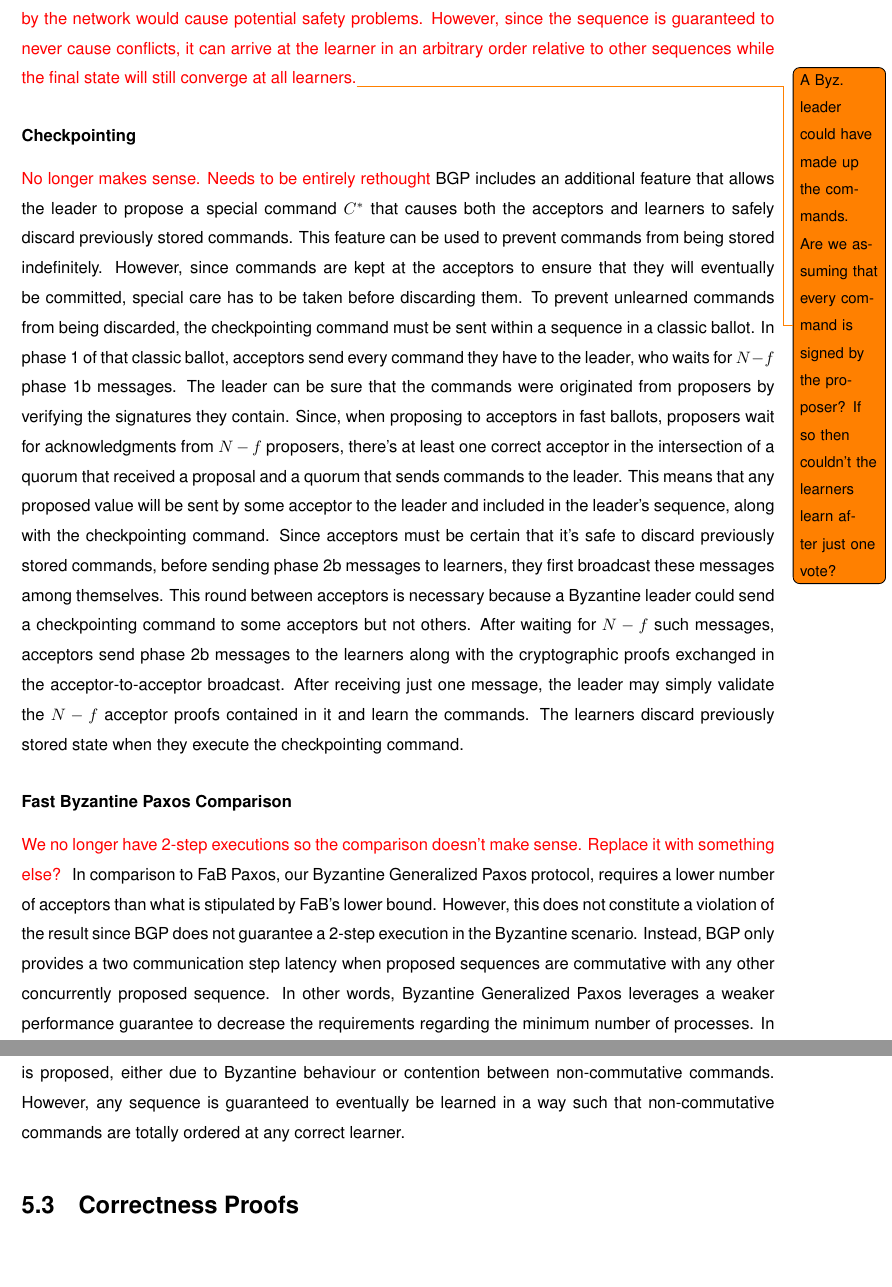
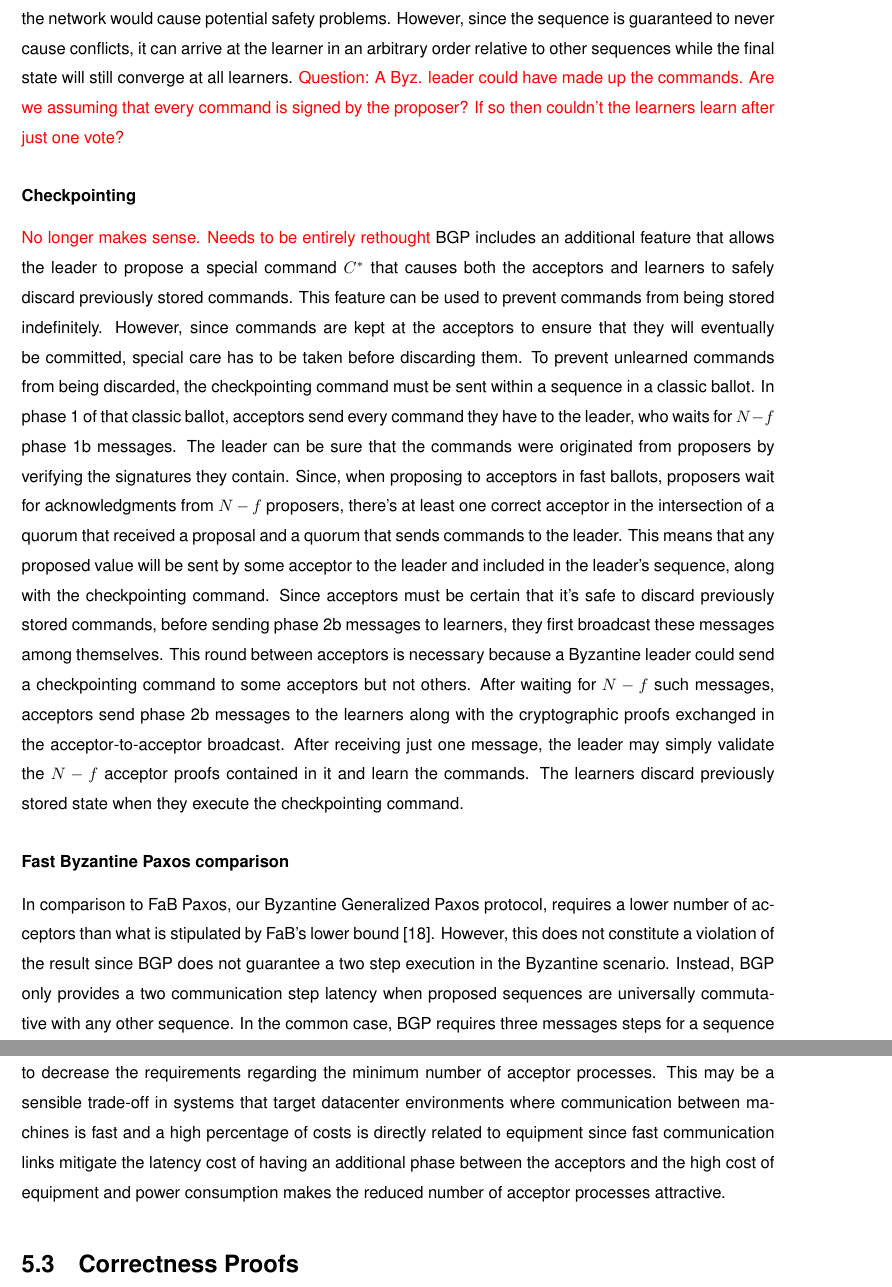
Before and after one commit to MiguelPires/College_misc, a LaTeX thesis (Thesis.tex, which reads bft_desc.tex): two parts of pages 63 and 64 of 88, joined at a grey line, cut so that both start at the same text, the shorter picture padded with empty space. Compiled offline with pdfLaTeX.

Commit message:
Rewrote FaB comparison

```diff
--- a/bft_desc.tex
+++ b/bft_desc.tex
@@ -331,10 +331,10 @@ To prevent this scenario, the acceptors must ensure that the proposals they rece
 
 \subsection{Discussion}
 \subsubsection{Universally commutative commands}
-{\color{red}In the \acrshort{cft} version of the protocol, we mentioned that a downside of taking advantage of commutative commands to reduce synchronization requirements is that the commutativity check must be done at runtime. However, a possible extension to the protocol considers sequences that don't require the check to be performed because they are certain to be commutative with any other sequence. This extension allows the learners to learn these universally commutative sequences after witnessing a reduced quorum of $f+1$ learners since there are no possible conflicts with other sequences. Furthermore, this reduced quorum is enough for a learner be sure that the proposal was proposed by a valid proposer. This extension would also optimize the protocol's performance in a geo-replicated setting because there could be a significant latency reduction between waiting for the fastest $f+1$ acceptors and the fastest $N-f$.\par
-Even though proposers can propose universally commutative sequences that are guaranteed to never cause conflicts with any other sequence, in the common path of the protocol, proposals are appended to a prefix of sequences that are guaranteed to have been or eventually be learned. However, the resulting sequence is unlikely to be universally commutative since it contains every previous sequence. This greatly diminishes the applicability of the overall optimization since it's only possible when every command in the history is universally commutative. However, despite the fact that the acceptors and the leader require extra synchronization in order to maintain safety, the proposed sequence itself is guaranteed to be learned because it's guaranteed to not cause conflicts. In order to reconcile these two aspects, we bypass the proof gathering phase and send phase $2b$ messages to the learners immediately after phase $2a$. The reason why this is possible is because, since the proposal is a universally commutative sequence, the leader doesn't append it to the proven prefix and the acceptors don't send it during the next phase $1b$. If this sequence wasn't universally commutative, the possibility of being reordered by the network would cause potential safety problems. However, since the sequence is guaranteed to never cause conflicts, it can arrive at the learner in an arbitrary order relative to other sequences while the final state will still converge at all learners.}\todo{A Byz. leader could have made up the commands. Are we assuming that every command is signed by the proposer? If so then couldn't the learners learn after just one vote?}
+In the \acrshort{cft} version of the protocol, we mentioned that a downside of taking advantage of commutative commands to reduce synchronization requirements is that the commutativity check must be done at runtime. However, a possible extension to the protocol considers sequences that don't require the check to be performed because they are certain to be commutative with any other sequence. This extension allows the learners to learn these universally commutative sequences after witnessing a reduced quorum of $f+1$ learners since there are no possible conflicts with other sequences. Furthermore, this reduced quorum is enough for a learner be sure that the proposal was proposed by a valid proposer. This extension would also optimize the protocol's performance in a geo-replicated setting because there could be a significant latency reduction between waiting for the fastest $f+1$ acceptors and the fastest $N-f$.\par
+Even though proposers can propose universally commutative sequences that are guaranteed to never cause conflicts with any other sequence, in the common path of the protocol, proposals are appended to a prefix of sequences that are guaranteed to have been or eventually be learned. However, the resulting sequence is unlikely to be universally commutative since it contains every previous sequence. This greatly diminishes the applicability of the overall optimization since it's only possible when every command in the history is universally commutative. However, despite the fact that the acceptors and the leader require extra synchronization in order to maintain safety, the proposed sequence itself is guaranteed to be learned because it's guaranteed to not cause conflicts. In order to reconcile these two aspects, we bypass the proof gathering phase and send phase $2b$ messages to the learners immediately after phase $2a$. The reason why this is possible is because, since the proposal is a universally commutative sequence, the leader doesn't append it to the proven prefix and the acceptors don't send it during the next phase $1b$. If this sequence wasn't universally commutative, the possibility of being reordered by the network would cause potential safety problems. However, since the sequence is guaranteed to never cause conflicts, it can arrive at the learner in an arbitrary order relative to other sequences while the final state will still converge at all learners. {\color{red}Question: A Byz. leader could have made up the commands. Are we assuming that every command is signed by the proposer? If so then couldn't the learners learn after just one vote?}
 
 \subsubsection{Checkpointing} {\color{red} No longer makes sense. Needs to be entirely rethought} \acrshort{bgp} includes an additional feature that allows the leader to propose a special command $C^*$ that causes both the acceptors and learners to safely discard previously stored commands. This feature can be used to prevent commands from being stored indefinitely. However, since commands are kept at the acceptors to ensure that they will eventually be committed, special care has to be taken before discarding them. To prevent unlearned commands from being discarded, the checkpointing command must be sent within a sequence in a classic ballot. In phase 1 of that classic ballot, acceptors send every command they have to the leader, who waits for $N-f$ phase 1b messages. The leader can be sure that the commands were originated from proposers by verifying the signatures they contain. Since, when proposing to acceptors in fast ballots, proposers wait for acknowledgments from $N-f$ proposers, there's at least one correct acceptor in the intersection of a quorum that received a proposal and a quorum that sends commands to the leader. This means that any proposed value will be sent by some acceptor to the leader and included in the leader's sequence, along with the checkpointing command. Since acceptors must be certain that it's safe to discard previously stored commands, before sending phase 2b messages to learners, they first broadcast these messages among themselves. This round between acceptors is necessary because a Byzantine leader could send a checkpointing command to some acceptors but not others. After waiting for $N-f$ such messages, acceptors send phase 2b messages to the learners along with the cryptographic proofs exchanged in the acceptor-to-acceptor broadcast. After receiving just one message, the leader may simply validate the $N-f$ acceptor proofs contained in it and learn the commands. The learners discard previously stored state when they execute the checkpointing command.\par
 
-\subsubsection{Fast Byzantine Paxos Comparison}
-{\color{red} We no longer have 2-step executions so the comparison doesn't make sense. Replace it with something else? } In comparison to \acrshort{fab} Paxos, our \acrlong{bgp} protocol, requires a lower number of acceptors than what is stipulated by FaB's lower bound. However, this does not constitute a violation of the result since BGP does not guarantee a 2-step execution in the Byzantine scenario. Instead, \acrshort{bgp} only provides a two communication step latency when proposed sequences are commutative with any other concurrently proposed sequence. In other words, Byzantine Generalized Paxos leverages a weaker performance guarantee to decrease the requirements regarding the minimum number of processes. In particular, a proposed sequence may not gather enough votes to be learned in the ballot in which it is proposed, either due to Byzantine behaviour or contention between non-commutative commands. However, any sequence is guaranteed to eventually be learned in a way such that non-commutative commands are totally ordered at any correct learner.
+\subsubsection{Fast Byzantine Paxos comparison}
+In comparison to \acrshort{fab} Paxos, our \acrlong{bgp} protocol, requires a lower number of acceptors than what is stipulated by \acrshort{fab}'s lower bound~\cite{Martin2006}. However, this does not constitute a violation of the result since BGP does not guarantee a two step execution in the Byzantine scenario. Instead, \acrshort{bgp} only provides a two communication step latency when proposed sequences are universally commutative with any other sequence. In the common case, \acrshort{bgp} requires three messages steps for a sequence to be learned. In other words, Byzantine Generalized Paxos introduces an additional broadcast phase to decrease the requirements regarding the minimum number of acceptor processes. This may be a sensible trade-off in systems that target datacenter environments where communication between machines is fast and a high percentage of costs is directly related to equipment since fast communication links mitigate the latency cost of having an additional phase between the acceptors and the high cost of equipment and power consumption makes the reduced number of acceptor processes attractive.
```
